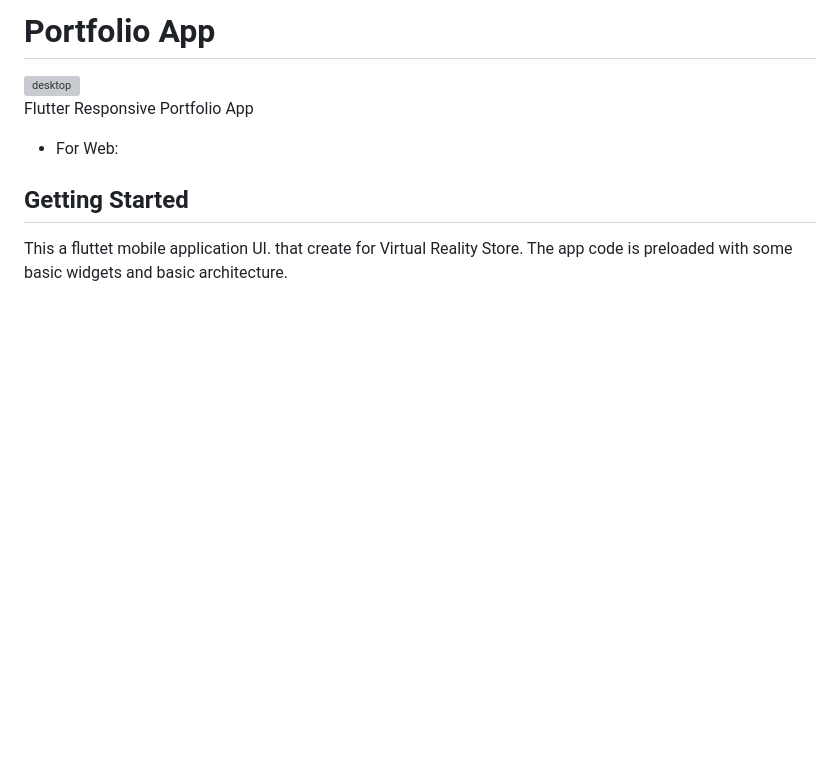
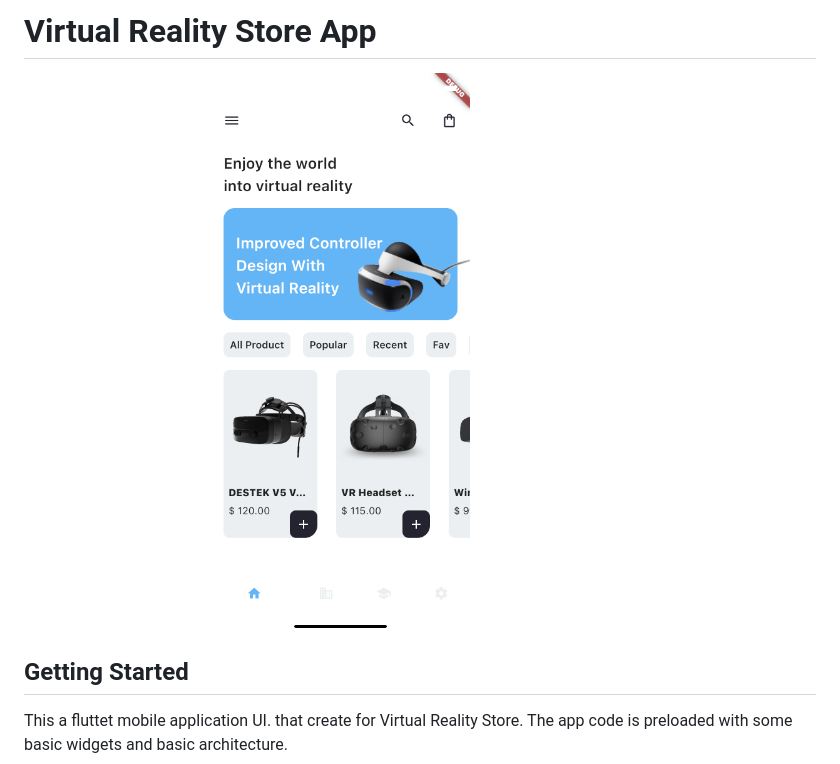
Before and after one commit to Sherange/flutter_vr_app, a Markdown page: README.md, the part around the change. Drawn GitHub-style; pictures changed too: app_preview.png (added); blank space fills up the shorter version; grey boxes are pictures that could not be loaded.

```diff
--- a/README.md
+++ b/README.md
@@ -1,9 +1,6 @@
-# Portfolio App
+# Virtual Reality Store App
 
-<img src="desktop.png" alt="desktop" width="100%"/>
-
-Flutter Responsive Portfolio App
-* For Web:
+<img src="app_preview.png" alt="app_preview" width="80%"/>
 
 ## Getting Started
 This a fluttet mobile application UI. that create for Virtual Reality Store. The app code is preloaded with some basic widgets and basic architecture.
```
